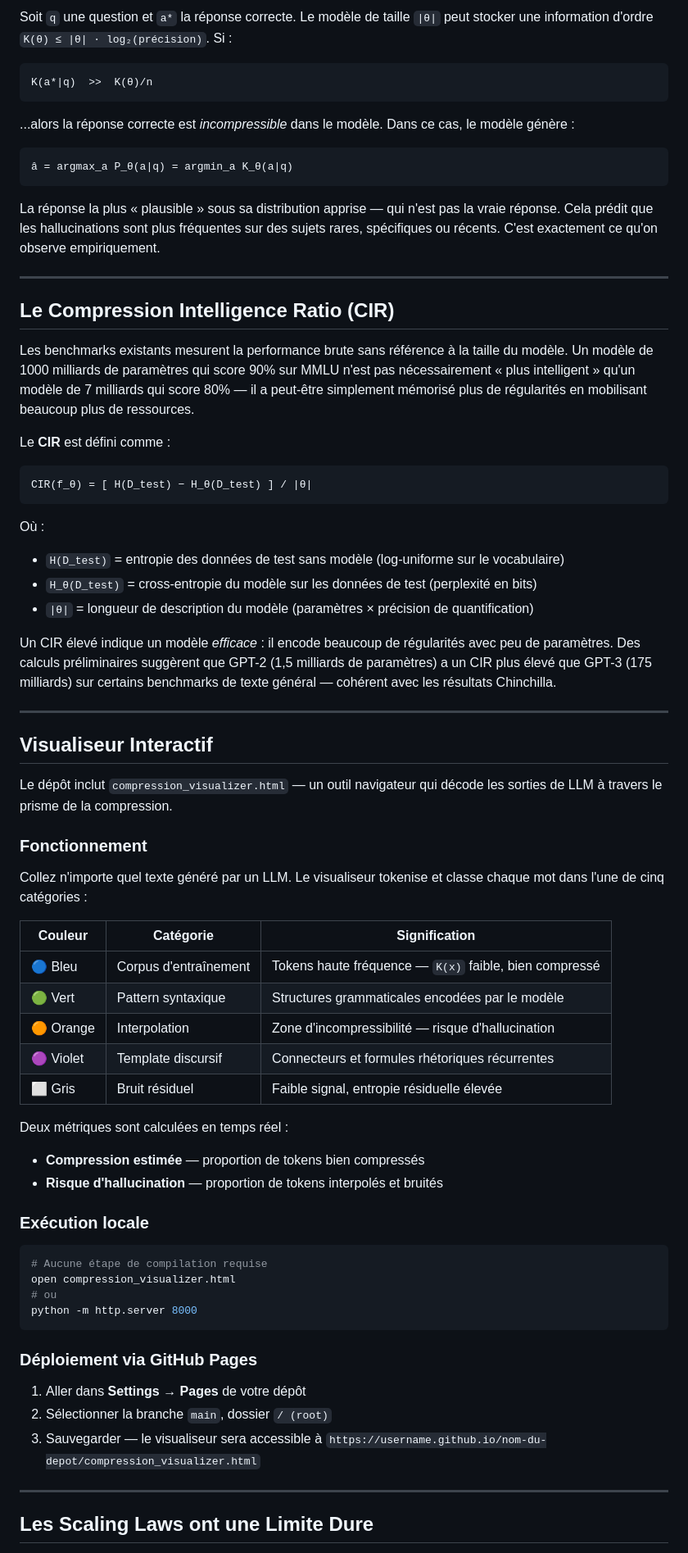
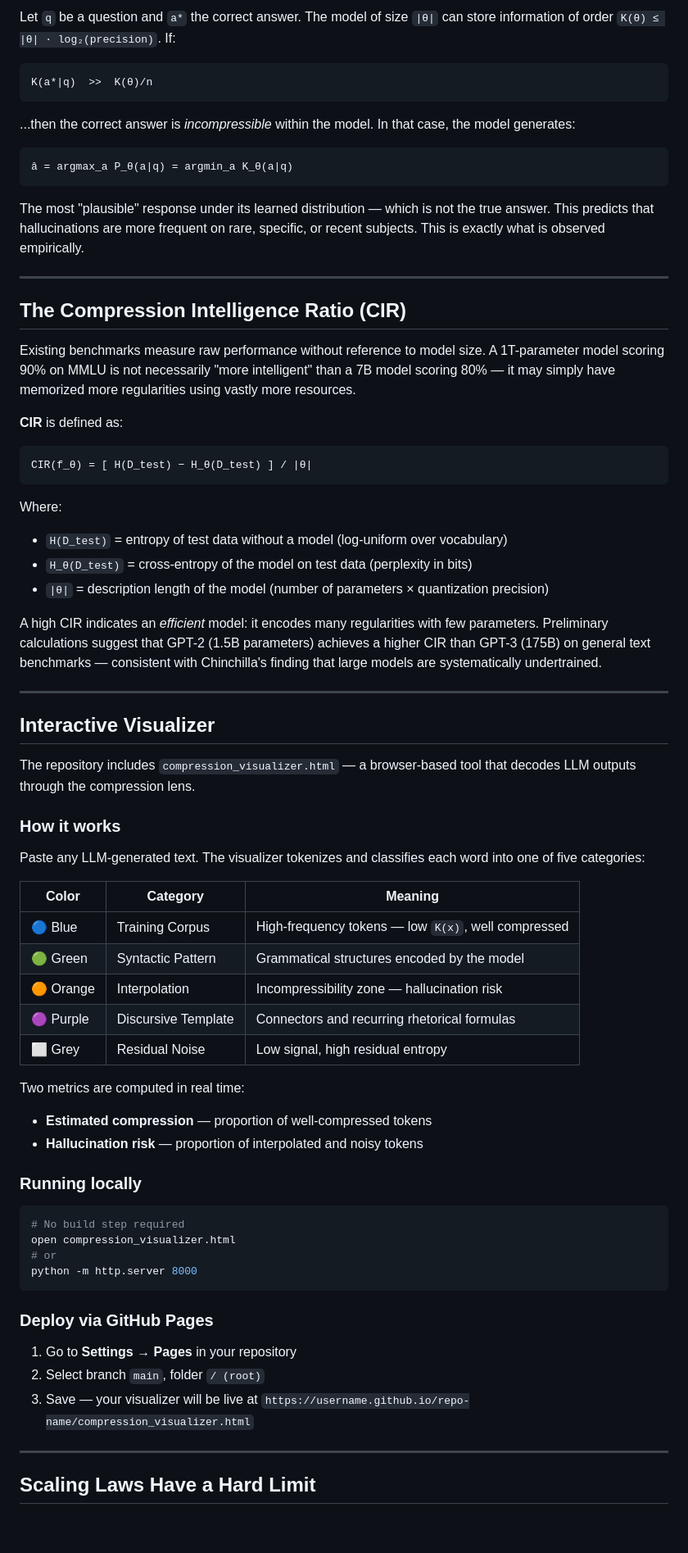
Before and after one commit to notanydb/AI-is-Compression, a Markdown page: README.md, the part around one of its changes. Shown at 82% size. GitHub-like rendering; blank space fills up the shorter version.

````diff
--- a/README.md
+++ b/README.md
@@ -55,75 +56,75 @@ La distribution universelle de Solomonoff `M(x) = ∑ 2^{-|p|}` formalise le ras
 
-Soit `q` une question et `a*` la réponse correcte. Le modèle de taille `|θ|` peut stocker une information d'ordre `K(θ) ≤ |θ| · log₂(précision)`. Si :
+Let `q` be a question and `a*` the correct answer. The model of size `|θ|` can store information of order `K(θ) ≤ |θ| · log₂(precision)`. If:
 
 ```
 K(a*|q)  >>  K(θ)/n
 ```
 
-...alors la réponse correcte est *incompressible* dans le modèle. Dans ce cas, le modèle génère :
+...then the correct answer is *incompressible* within the model. In that case, the model generates:
 
 ```
 â = argmax_a P_θ(a|q) = argmin_a K_θ(a|q)
 ```
 
-La réponse la plus « plausible » sous sa distribution apprise — qui n'est pas la vraie réponse. Cela prédit que les hallucinations sont plus fréquentes sur des sujets rares, spécifiques ou récents. C'est exactement ce qu'on observe empiriquement.
+The most "plausible" response under its learned distribution — which is not the true answer. This predicts that hallucinations are more frequent on rare, specific, or recent subjects. This is exactly what is observed empirically.
 
 ---
 
-## Le Compression Intelligence Ratio (CIR)
+## The Compression Intelligence Ratio (CIR)
 
-Les benchmarks existants mesurent la performance brute sans référence à la taille du modèle. Un modèle de 1000 milliards de paramètres qui score 90% sur MMLU n'est pas nécessairement « plus intelligent » qu'un modèle de 7 milliards qui score 80% — il a peut-être simplement mémorisé plus de régularités en mobilisant beaucoup plus de ressources.
+Existing benchmarks measure raw performance without reference to model size. A 1T-parameter model scoring 90% on MMLU is not necessarily "more intelligent" than a 7B model scoring 80% — it may simply have memorized more regularities using vastly more resources.
 
-Le **CIR** est défini comme :
+**CIR** is defined as:
 
 ```
 CIR(f_θ) = [ H(D_test) − H_θ(D_test) ] / |θ|
 ```
 
-Où :
-- `H(D_test)` = entropie des données de test sans modèle (log-uniforme sur le vocabulaire)
-- `H_θ(D_test)` = cross-entropie du modèle sur les données de test (perplexité en bits)
-- `|θ|` = longueur de description du modèle (paramètres × précision de quantification)
+Where:
+- `H(D_test)` = entropy of test data without a model (log-uniform over vocabulary)
+- `H_θ(D_test)` = cross-entropy of the model on test data (perplexity in bits)
+- `|θ|` = description length of the model (number of parameters × quantization precision)
 
-Un CIR élevé indique un modèle *efficace* : il encode beaucoup de régularités avec peu de paramètres. Des calculs préliminaires suggèrent que GPT-2 (1,5 milliards de paramètres) a un CIR plus élevé que GPT-3 (175 milliards) sur certains benchmarks de texte général — cohérent avec les résultats Chinchilla.
+A high CIR indicates an *efficient* model: it encodes many regularities with few parameters. Preliminary calculations suggest that GPT-2 (1.5B parameters) achieves a higher CIR than GPT-3 (175B) on general text benchmarks — consistent with Chinchilla's finding that large models are systematically undertrained.
 
 ---
 
-## Visualiseur Interactif
+## Interactive Visualizer
 
-Le dépôt inclut `compression_visualizer.html` — un outil navigateur qui décode les sorties de LLM à travers le prisme de la compression.
+The repository includes `compression_visualizer.html` — a browser-based tool that decodes LLM outputs through the compression lens.
 
-### Fonctionnement
+### How it works
 
-Collez n'importe quel texte généré par un LLM. Le visualiseur tokenise et classe chaque mot dans l'une de cinq catégories :
+Paste any LLM-generated text. The visualizer tokenizes and classifies each word into one of five categories:
 
-| Couleur | Catégorie | Signification |
+| Color | Category | Meaning |
 |---|---|---|
-| 🔵 Bleu | Corpus d'entraînement | Tokens haute fréquence — `K(x)` faible, bien compressé |
-| 🟢 Vert | Pattern syntaxique | Structures grammaticales encodées par le modèle |
-| 🟠 Orange | Interpolation | Zone d'incompressibilité — risque d'hallucination |
-| 🟣 Violet | Template discursif | Connecteurs et formules rhétoriques récurrentes |
-| ⬜ Gris | Bruit résiduel | Faible signal, entropie résiduelle élevée |
+| 🔵 Blue | Training Corpus | High-frequency tokens — low `K(x)`, well compressed |
+| 🟢 Green | Syntactic Pattern | Grammatical structures encoded by the model |
+| 🟠 Orange | Interpolation | Incompressibility zone — hallucination risk |
+| 🟣 Purple | Discursive Template | Connectors and recurring rhetorical formulas |
+| ⬜ Grey | Residual Noise | Low signal, high residual entropy |
 
-Deux métriques sont calculées en temps réel :
-- **Compression estimée** — proportion de tokens bien compressés
-- **Risque d'hallucination** — proportion de tokens interpolés et bruités
+Two metrics are computed in real time:
+- **Estimated compression** — proportion of well-compressed tokens
+- **Hallucination risk** — proportion of interpolated and noisy tokens
 
-### Exécution locale
+### Running locally
 
 ```bash
-# Aucune étape de compilation requise
+# No build step required
 open compression_visualizer.html
-# ou
+# or
 python -m http.server 8000
 ```
 
-### Déploiement via GitHub Pages
+### Deploy via GitHub Pages
 
-1. Aller dans **Settings → Pages** de votre dépôt
-2. Sélectionner la branche `main`, dossier `/ (root)`
-3. Sauvegarder — le visualiseur sera accessible à `https://username.github.io/nom-du-depot/compression_visualizer.html`
+1. Go to **Settings → Pages** in your repository
+2. Select branch `main`, folder `/ (root)`
+3. Save — your visualizer will be live at `https://username.github.io/repo-name/compression_visualizer.html`
 
 ---
 
-## Les Scaling Laws ont une Limite Dure
+## Scaling Laws Have a Hard Limit
 
````
Also changed, not shown: other parts of README.md (+63 -62 lines).
